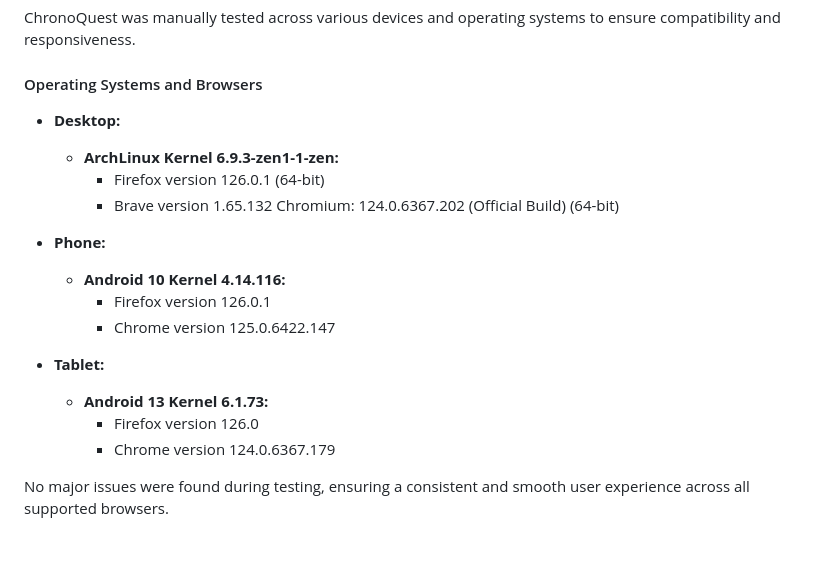
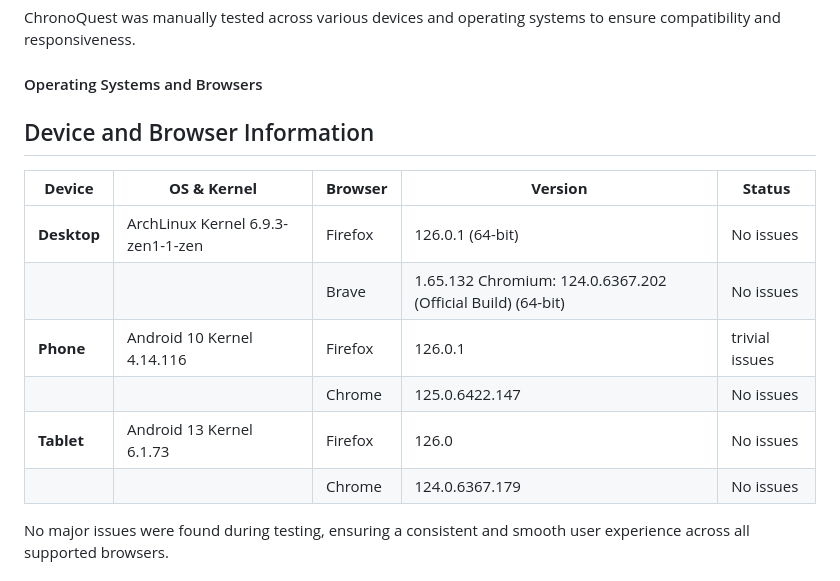
Before and after one commit to tibssy/time-travel-agency, a Markdown page: README.md, the part around the change. Drawn GitHub-style; blank space fills up the shorter version.

Commit message:
Replace browser tested list to table in readme

```diff
--- a/README.md
+++ b/README.md
@@ -178,22 +178,16 @@ ChronoQuest was manually tested across various devices and operating systems to
 
 #### Operating Systems and Browsers
 
-- **Desktop:**
+## Device and Browser Information
 
-  - **ArchLinux Kernel 6.9.3-zen1-1-zen:**
-    - Firefox version 126.0.1 (64-bit)
-    - Brave version 1.65.132 Chromium: 124.0.6367.202 (Official Build) (64-bit)
-
-- **Phone:**
-
-  - **Android 10 Kernel 4.14.116:**
-    - Firefox version 126.0.1
-    - Chrome version 125.0.6422.147
-
-- **Tablet:**
-  - **Android 13 Kernel 6.1.73:**
-    - Firefox version 126.0
-    - Chrome version 124.0.6367.179
+| **Device**  | **OS & Kernel**                   | **Browser** | **Version**                                                 | **Status**     |
+| ----------- | --------------------------------- | ----------- | ----------------------------------------------------------- | -------------- |
+| **Desktop** | ArchLinux Kernel 6.9.3-zen1-1-zen | Firefox     | 126.0.1 (64-bit)                                            | No issues      |
+|             |                                   | Brave       | 1.65.132 Chromium: 124.0.6367.202 (Official Build) (64-bit) | No issues      |
+| **Phone**   | Android 10 Kernel 4.14.116        | Firefox     | 126.0.1                                                     | trivial issues |
+|             |                                   | Chrome      | 125.0.6422.147                                              | No issues      |
+| **Tablet**  | Android 13 Kernel 6.1.73          | Firefox     | 126.0                                                       | No issues      |
+|             |                                   | Chrome      | 124.0.6367.179                                              | No issues      |
 
 No major issues were found during testing, ensuring a consistent and smooth user experience across all supported browsers.
 
```
